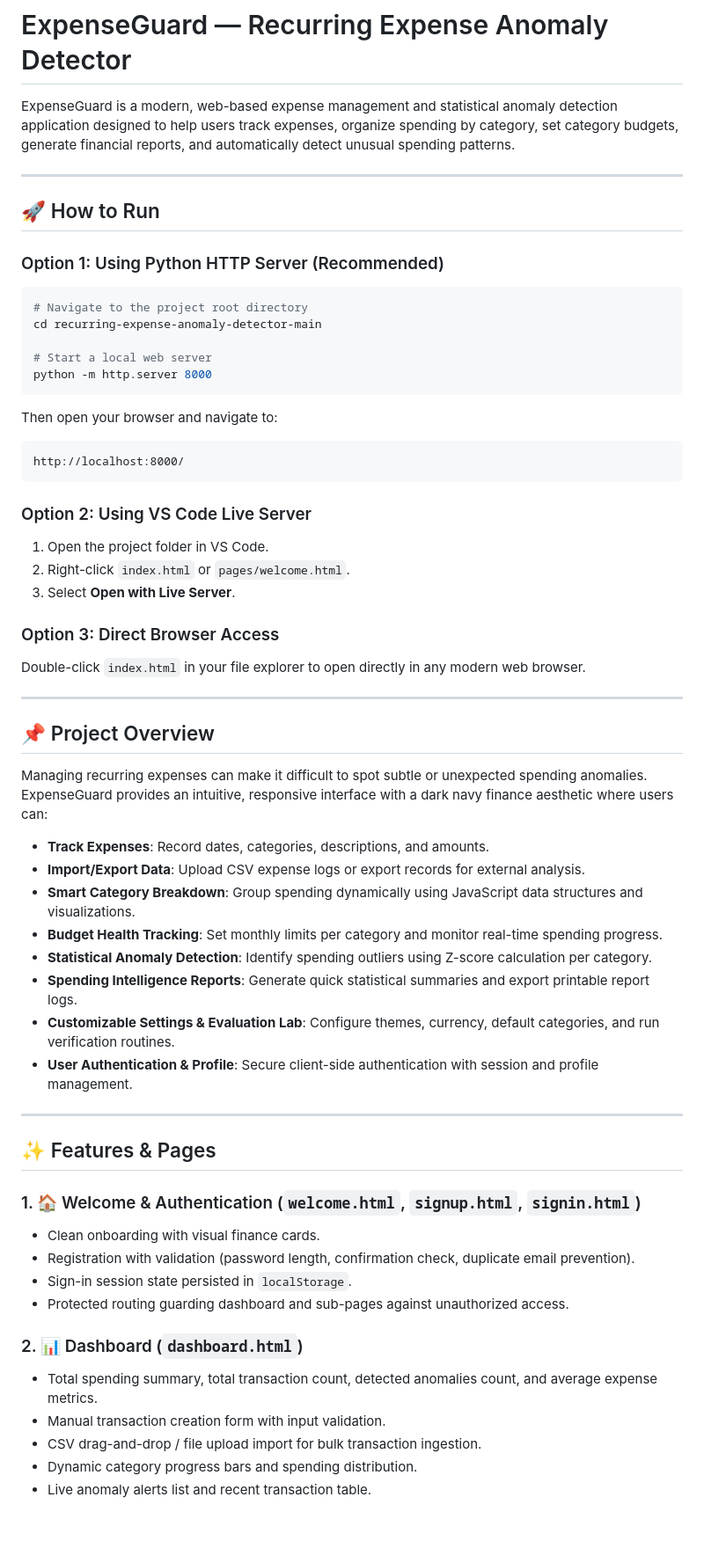
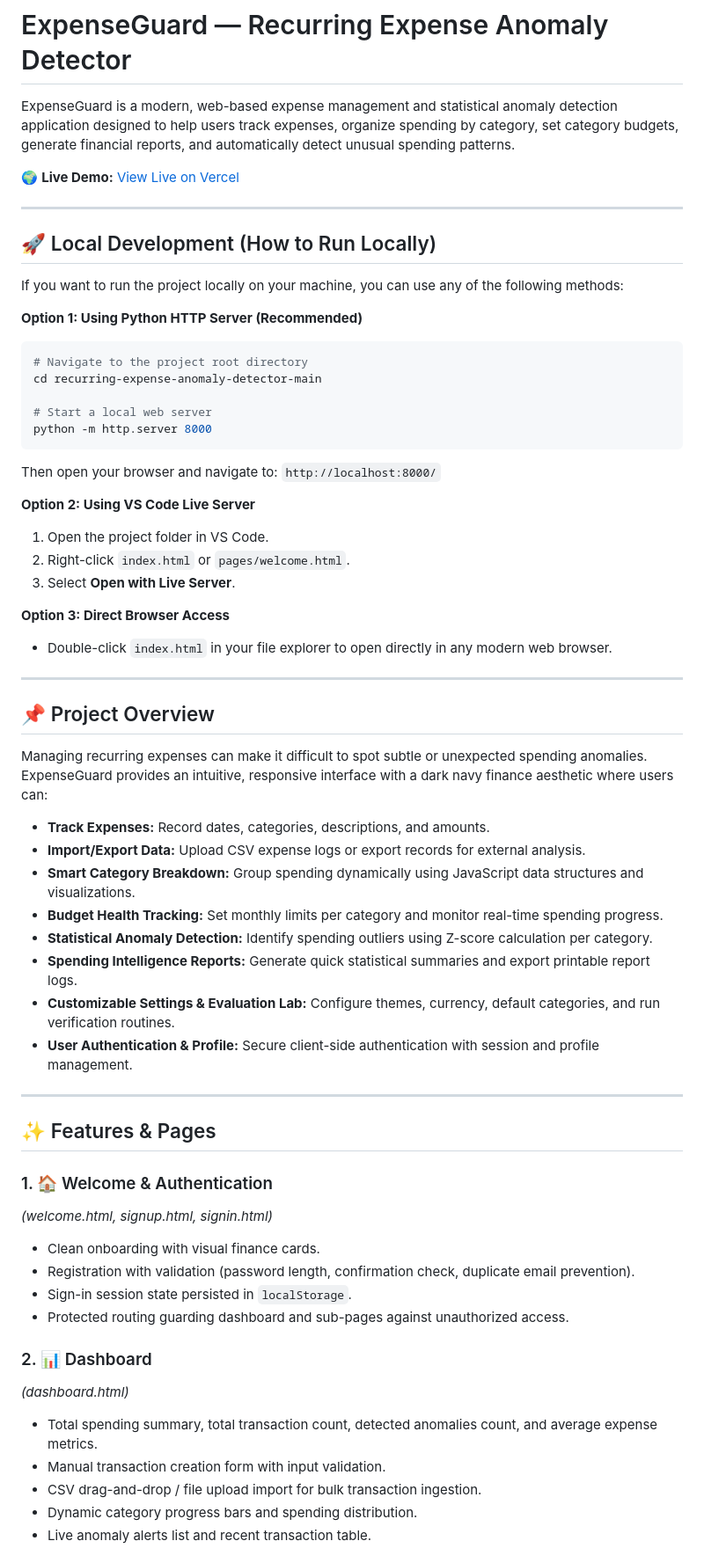
Before and after one commit to Bhavyakakkar24/ExpenseGuard-recurring-expense-anomaly-detector, a Markdown page: README.md, the part around one of its changes. Shown at 88% size. Drawn GitHub-style; blank space fills up the shorter version.

Commit message:
docs: update README with Vercel live demo link and documentation

````diff
--- a/README.md
+++ b/README.md
@@ -2,11 +2,15 @@
 
 ExpenseGuard is a modern, web-based expense management and statistical anomaly detection application designed to help users track expenses, organize spending by category, set category budgets, generate financial reports, and automatically detect unusual spending patterns.
 
+🌍 **Live Demo:** [View Live on Vercel](https://expense-guard-recurring-expense-ano.vercel.app/)
+
 ---
 
-## 🚀 How to Run
+## 🚀 Local Development (How to Run Locally)
 
-### Option 1: Using Python HTTP Server (Recommended)
+If you want to run the project locally on your machine, you can use any of the following methods:
+
+**Option 1: Using Python HTTP Server (Recommended)**
 ```bash
 # Navigate to the project root directory
 cd recurring-expense-anomaly-detector-main
@@ -14,48 +18,46 @@ cd recurring-expense-anomaly-detector-main
 # Start a local web server
 python -m http.server 8000
 ```
-Then open your browser and navigate to:
-```
-http://localhost:8000/
-```
+Then open your browser and navigate to: `http://localhost:8000/`
 
-### Option 2: Using VS Code Live Server
+**Option 2: Using VS Code Live Server**
 1. Open the project folder in VS Code.
 2. Right-click `index.html` or `pages/welcome.html`.
 3. Select **Open with Live Server**.
 
-### Option 3: Direct Browser Access
-Double-click `index.html` in your file explorer to open directly in any modern web browser.
+**Option 3: Direct Browser Access**
+* Double-click `index.html` in your file explorer to open directly in any modern web browser.
 
 ---
 
 ## 📌 Project Overview
 
 Managing recurring expenses can make it difficult to spot subtle or unexpected spending anomalies. ExpenseGuard provides an intuitive, responsive interface with a dark navy finance aesthetic where users can:
-
-- **Track Expenses**: Record dates, categories, descriptions, and amounts.
-- **Import/Export Data**: Upload CSV expense logs or export records for external analysis.
-- **Smart Category Breakdown**: Group spending dynamically using JavaScript data structures and visualizations.
-- **Budget Health Tracking**: Set monthly limits per category and monitor real-time spending progress.
-- **Statistical Anomaly Detection**: Identify spending outliers using Z-score calculation per category.
-- **Spending Intelligence Reports**: Generate quick statistical summaries and export printable report logs.
-- **Customizable Settings & Evaluation Lab**: Configure themes, currency, default categories, and run verification routines.
-- **User Authentication & Profile**: Secure client-side authentication with session and profile management.
+* **Track Expenses:** Record dates, categories, descriptions, and amounts.
+* **Import/Export Data:** Upload CSV expense logs or export records for external analysis.
+* **Smart Category Breakdown:** Group spending dynamically using JavaScript data structures and visualizations.
+* **Budget Health Tracking:** Set monthly limits per category and monitor real-time spending progress.
+* **Statistical Anomaly Detection:** Identify spending outliers using Z-score calculation per category.
+* **Spending Intelligence Reports:** Generate quick statistical summaries and export printable report logs.
+* **Customizable Settings & Evaluation Lab:** Configure themes, currency, default categories, and run verification routines.
+* **User Authentication & Profile:** Secure client-side authentication with session and profile management.
 
 ---
 
 ## ✨ Features & Pages
 
-### 1. 🏠 Welcome & Authentication (`welcome.html`, `signup.html`, `signin.html`)
-- Clean onboarding with visual finance cards.
-- Registration with validation (password length, confirmation check, duplicate email prevention).
-- Sign-in session state persisted in `localStorage`.
-- Protected routing guarding dashboard and sub-pages against unauthorized access.
+### 1. 🏠 Welcome & Authentication
+*(welcome.html, signup.html, signin.html)*
+* Clean onboarding with visual finance cards.
+* Registration with validation (password length, confirmation check, duplicate email prevention).
+* Sign-in session state persisted in `localStorage`.
+* Protected routing guarding dashboard and sub-pages against unauthorized access.
 
-### 2. 📊 Dashboard (`dashboard.html`)
-- Total spending summary, total transaction count, detected anomalies count, and average expense metrics.
-- Manual transaction creation form with input validation.
-- CSV drag-and-drop / file upload import for bulk transaction ingestion.
-- Dynamic category progress bars and spending distribution.
-- Live anomaly alerts list and recent transaction table.
+### 2. 📊 Dashboard
+*(dashboard.html)*
+* Total spending summary, total transaction count, detected anomalies count, and average expense metrics.
+* Manual transaction creation form with input validation.
+* CSV drag-and-drop / file upload import for bulk transaction ingestion.
+* Dynamic category progress bars and spending distribution.
+* Live anomaly alerts list and recent transaction table.
 
````
Also changed, not shown: other parts of README.md (+51 -62 lines).
